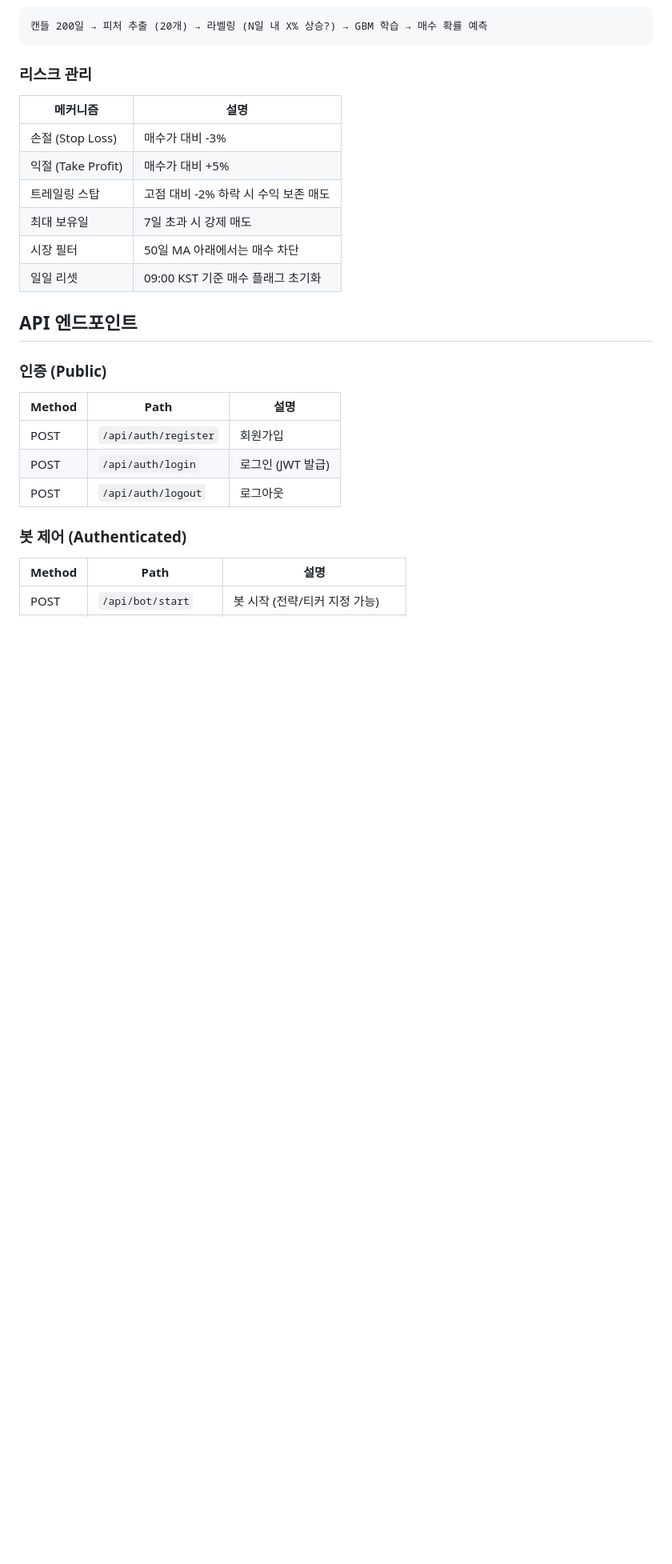
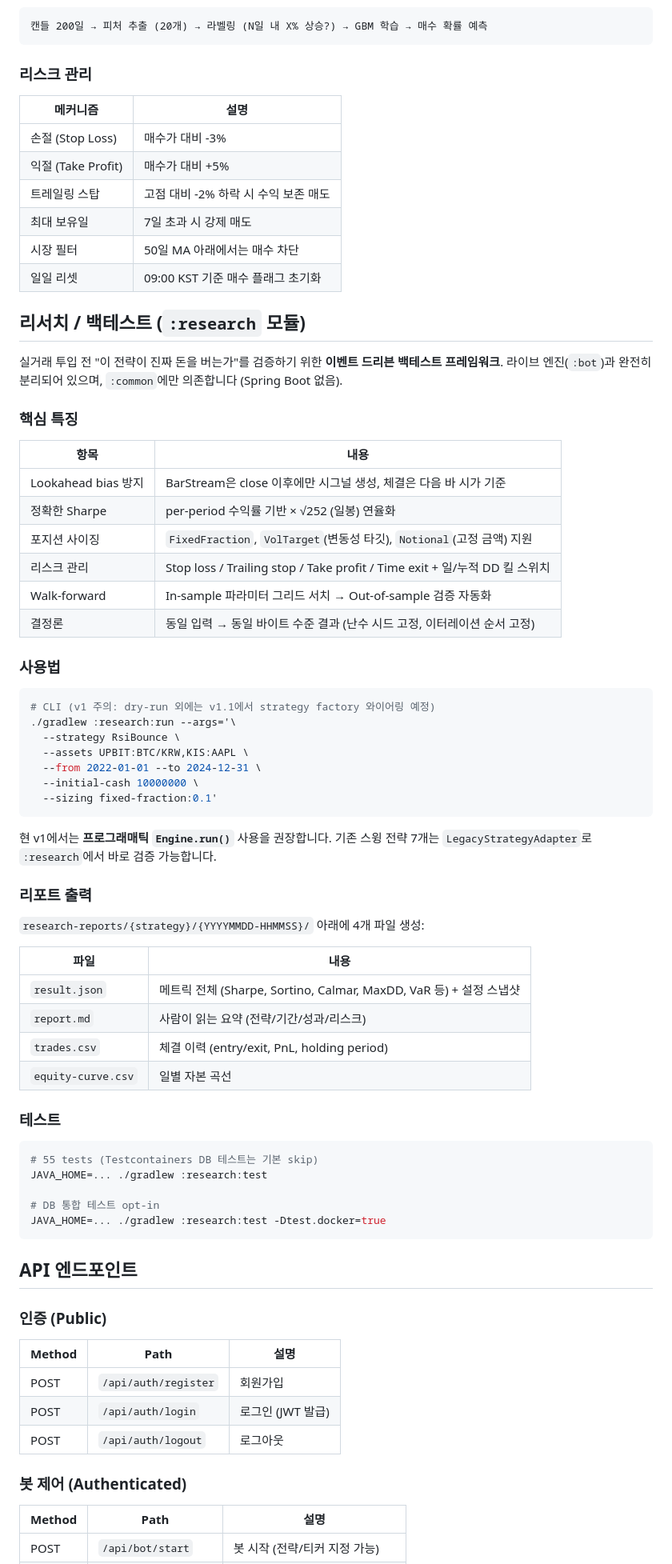
Before and after one commit to yoon627/coin-trading-bot, a Markdown page: README.md, the part around one of its changes. Shown at 80% size. GitHub-like rendering; blank space fills up the shorter version.

Commit message:
docs: document :research module in README + PROJECT_ANALYSIS
Phase C 프레임워크 완성 — 55 tests green, 이벤트 드리븐 백테스트 + 포트폴리오 +
리스크 + walk-forward + 리포트 + CLI. 레거시 전략 7개는 :common으로 이동해
:research에서 어댑터로 검증 가능.

````diff
--- a/README.md
+++ b/README.md
@@ -223,6 +237,56 @@ coin-trading-bot/
 | 최대 보유일 | 7일 초과 시 강제 매도 |
 | 시장 필터 | 50일 MA 아래에서는 매수 차단 |
 | 일일 리셋 | 09:00 KST 기준 매수 플래그 초기화 |
+
+## 리서치 / 백테스트 (`:research` 모듈)
+
+실거래 투입 전 "이 전략이 진짜 돈을 버는가"를 검증하기 위한 **이벤트 드리븐 백테스트 프레임워크**. 라이브 엔진(`:bot`)과 완전히 분리되어 있으며, `:common`에만 의존합니다 (Spring Boot 없음).
+
+### 핵심 특징
+
+| 항목 | 내용 |
+|------|------|
+| Lookahead bias 방지 | BarStream은 close 이후에만 시그널 생성, 체결은 다음 바 시가 기준 |
+| 정확한 Sharpe | per-period 수익률 기반 × √252 (일봉) 연율화 |
+| 포지션 사이징 | `FixedFraction`, `VolTarget`(변동성 타깃), `Notional`(고정 금액) 지원 |
+| 리스크 관리 | Stop loss / Trailing stop / Take profit / Time exit + 일/누적 DD 킬 스위치 |
+| Walk-forward | In-sample 파라미터 그리드 서치 → Out-of-sample 검증 자동화 |
+| 결정론 | 동일 입력 → 동일 바이트 수준 결과 (난수 시드 고정, 이터레이션 순서 고정) |
+
+### 사용법
+
+```bash
+# CLI (v1 주의: dry-run 외에는 v1.1에서 strategy factory 와이어링 예정)
+./gradlew :research:run --args='\
+  --strategy RsiBounce \
+  --assets UPBIT:BTC/KRW,KIS:AAPL \
+  --from 2022-01-01 --to 2024-12-31 \
+  --initial-cash 10000000 \
+  --sizing fixed-fraction:0.1'
+```
+
+현 v1에서는 **프로그래매틱 `Engine.run()`** 사용을 권장합니다. 기존 스윙 전략 7개는 `LegacyStrategyAdapter`로 `:research`에서 바로 검증 가능합니다.
+
+### 리포트 출력
+
+`research-reports/{strategy}/{YYYYMMDD-HHMMSS}/` 아래에 4개 파일 생성:
+
+| 파일 | 내용 |
+|------|------|
+| `result.json` | 메트릭 전체 (Sharpe, Sortino, Calmar, MaxDD, VaR 등) + 설정 스냅샷 |
+| `report.md` | 사람이 읽는 요약 (전략/기간/성과/리스크) |
+| `trades.csv` | 체결 이력 (entry/exit, PnL, holding period) |
+| `equity-curve.csv` | 일별 자본 곡선 |
+
+### 테스트
+
+```bash
+# 55 tests (Testcontainers DB 테스트는 기본 skip)
+JAVA_HOME=... ./gradlew :research:test
+
+# DB 통합 테스트 opt-in
+JAVA_HOME=... ./gradlew :research:test -Dtest.docker=true
+```
 
 ## API 엔드포인트
 
````
Also changed, not shown: other parts of README.md (+14 -0 lines).
